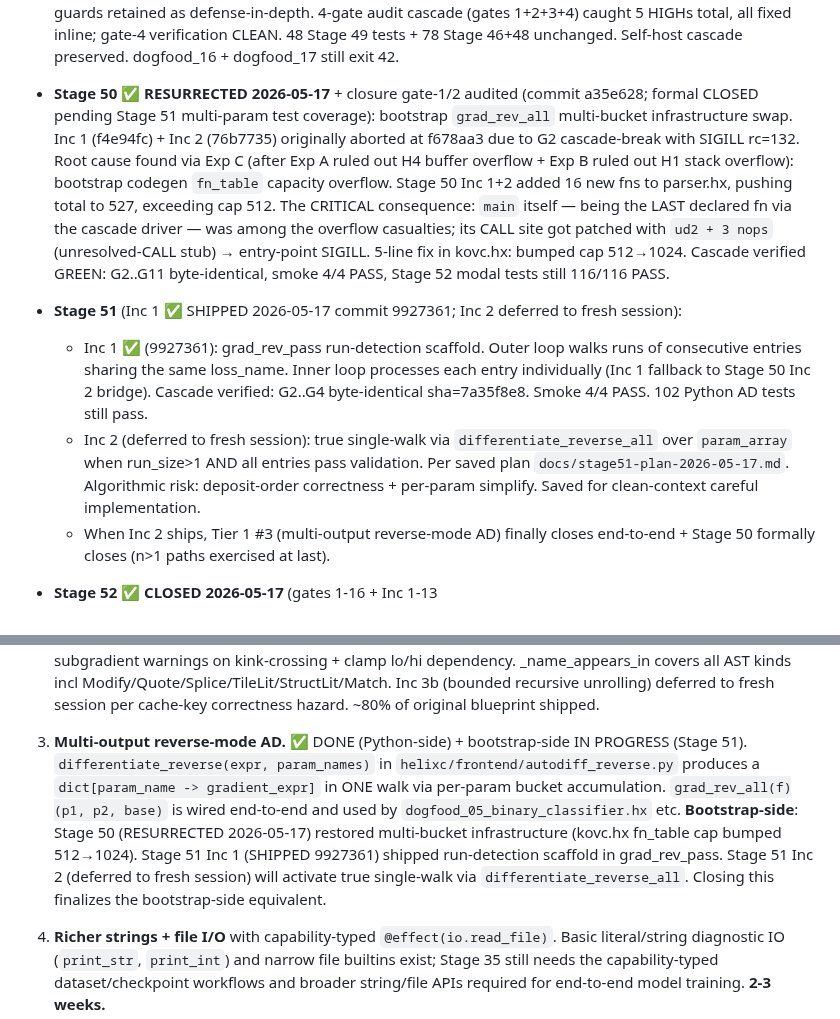
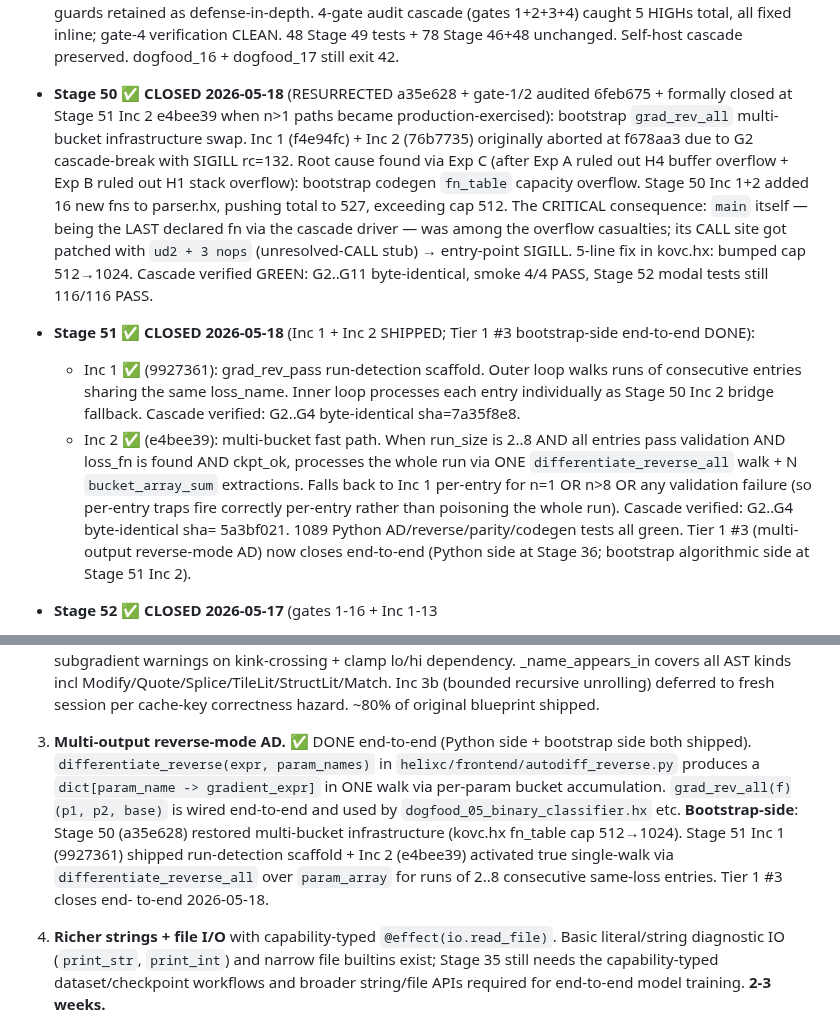
Before and after one commit to Questeria/helix, a Markdown page: docs/ROADMAP.md, 2 parts joined by grey strips. Drawn GitHub-style.

Commit message:
🎉 ROADMAP: Stages 50 + 51 formally CLOSED + Tier 1 #3 DONE end-to-end

```diff
--- a/docs/ROADMAP.md
+++ b/docs/ROADMAP.md
@@ -120,9 +120,9 @@ Re-sequenced after Stage 46-47 closed:
   verification CLEAN. 48 Stage 49 tests + 78 Stage 46+48
   unchanged. Self-host cascade preserved. dogfood_16 + dogfood_17
   still exit 42.
-- **Stage 50** ✅ **RESURRECTED 2026-05-17** + closure
-  gate-1/2 audited (commit a35e628; formal CLOSED pending
-  Stage 51 multi-param test coverage):
+- **Stage 50** ✅ **CLOSED 2026-05-18** (RESURRECTED a35e628 +
+  gate-1/2 audited 6feb675 + formally closed at Stage 51 Inc 2
+  e4bee39 when n>1 paths became production-exercised):
   bootstrap `grad_rev_all` multi-bucket infrastructure swap.
   Inc 1 (f4e94fc) + Inc 2 (76b7735) originally aborted at
   f678aa3 due to G2 cascade-break with SIGILL rc=132. Root
@@ -137,23 +137,25 @@ Re-sequenced after Stage 46-47 closed:
   5-line fix in kovc.hx: bumped cap 512→1024. Cascade verified
   GREEN: G2..G11 byte-identical, smoke 4/4 PASS, Stage 52
   modal tests still 116/116 PASS.
-- **Stage 51** (Inc 1 ✅ SHIPPED 2026-05-17 commit 9927361;
-  Inc 2 deferred to fresh session):
+- **Stage 51** ✅ **CLOSED 2026-05-18** (Inc 1 + Inc 2 SHIPPED;
+  Tier 1 #3 bootstrap-side end-to-end DONE):
   - Inc 1 ✅ (9927361): grad_rev_pass run-detection scaffold.
     Outer loop walks runs of consecutive entries sharing the
     same loss_name. Inner loop processes each entry
-    individually (Inc 1 fallback to Stage 50 Inc 2 bridge).
-    Cascade verified: G2..G4 byte-identical sha=7a35f8e8.
-    Smoke 4/4 PASS. 102 Python AD tests still pass.
-  - Inc 2 (deferred to fresh session): true single-walk via
-    `differentiate_reverse_all` over `param_array` when
-    run_size>1 AND all entries pass validation. Per saved
-    plan `docs/stage51-plan-2026-05-17.md`. Algorithmic
-    risk: deposit-order correctness + per-param simplify.
-    Saved for clean-context careful implementation.
-  - When Inc 2 ships, Tier 1 #3 (multi-output reverse-mode
-    AD) finally closes end-to-end + Stage 50 formally
-    closes (n>1 paths exercised at last).
+    individually as Stage 50 Inc 2 bridge fallback. Cascade
+    verified: G2..G4 byte-identical sha=7a35f8e8.
+  - Inc 2 ✅ (e4bee39): multi-bucket fast path. When run_size
+    is 2..8 AND all entries pass validation AND loss_fn is
+    found AND ckpt_ok, processes the whole run via ONE
+    `differentiate_reverse_all` walk + N `bucket_array_sum`
+    extractions. Falls back to Inc 1 per-entry for n=1 OR
+    n>8 OR any validation failure (so per-entry traps fire
+    correctly per-entry rather than poisoning the whole
+    run). Cascade verified: G2..G4 byte-identical sha=
+    5a3bf021. 1089 Python AD/reverse/parity/codegen tests
+    all green. Tier 1 #3 (multi-output reverse-mode AD)
+    now closes end-to-end (Python side at Stage 36;
+    bootstrap algorithmic side at Stage 51 Inc 2).
 - **Stage 52** ✅ **CLOSED 2026-05-17** (gates 1-16 + Inc 1-13
   + Stage 53 Inc 1+2 shipped, 22+ launder paths caught via 11
   wrapper-AST kinds, 3-clean-gate closure protocol satisfied
@@ -294,20 +296,20 @@ These are blockers for any real ML training, in priority order.
    per cache-key correctness hazard. ~80% of original
    blueprint shipped.
 
-3. **Multi-output reverse-mode AD.** ✅ DONE (Python-side) +
-   bootstrap-side IN PROGRESS (Stage 51).
+3. **Multi-output reverse-mode AD.** ✅ DONE end-to-end
+   (Python side + bootstrap side both shipped).
    `differentiate_reverse(expr, param_names)` in
    `helixc/frontend/autodiff_reverse.py` produces a
    `dict[param_name -> gradient_expr]` in ONE walk via per-param
    bucket accumulation. `grad_rev_all(f)(p1, p2, base)` is wired
    end-to-end and used by `dogfood_05_binary_classifier.hx` etc.
-   **Bootstrap-side**: Stage 50 (RESURRECTED 2026-05-17)
-   restored multi-bucket infrastructure (kovc.hx fn_table cap
-   bumped 512→1024). Stage 51 Inc 1 (SHIPPED 9927361) shipped
-   run-detection scaffold in grad_rev_pass. Stage 51 Inc 2
-   (deferred to fresh session) will activate true single-walk
-   via `differentiate_reverse_all`. Closing this finalizes
-   the bootstrap-side equivalent.
+   **Bootstrap-side**: Stage 50 (a35e628) restored multi-bucket
+   infrastructure (kovc.hx fn_table cap 512→1024). Stage 51
+   Inc 1 (9927361) shipped run-detection scaffold + Inc 2
+   (e4bee39) activated true single-walk via
+   `differentiate_reverse_all` over `param_array` for runs of
+   2..8 consecutive same-loss entries. Tier 1 #3 closes end-
+   to-end 2026-05-18.
 
 4. **Richer strings + file I/O** with capability-typed
    `@effect(io.read_file)`. Basic literal/string diagnostic IO (`print_str`,
```
